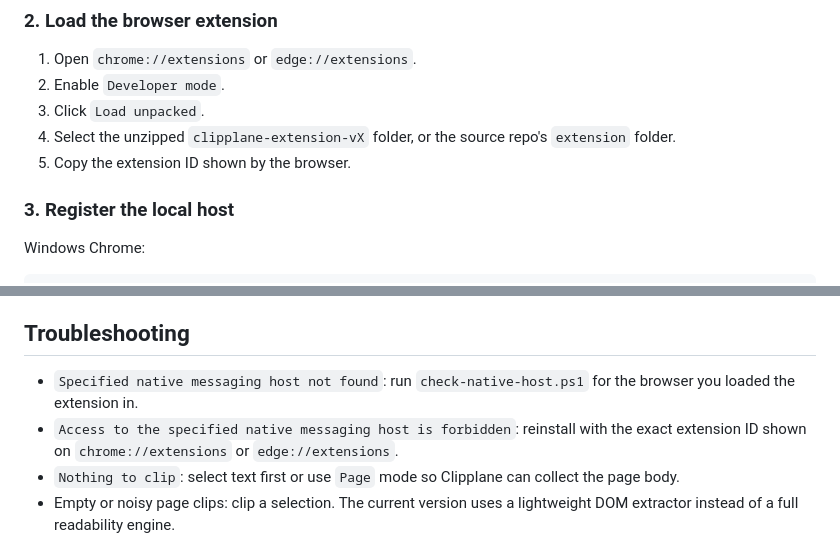
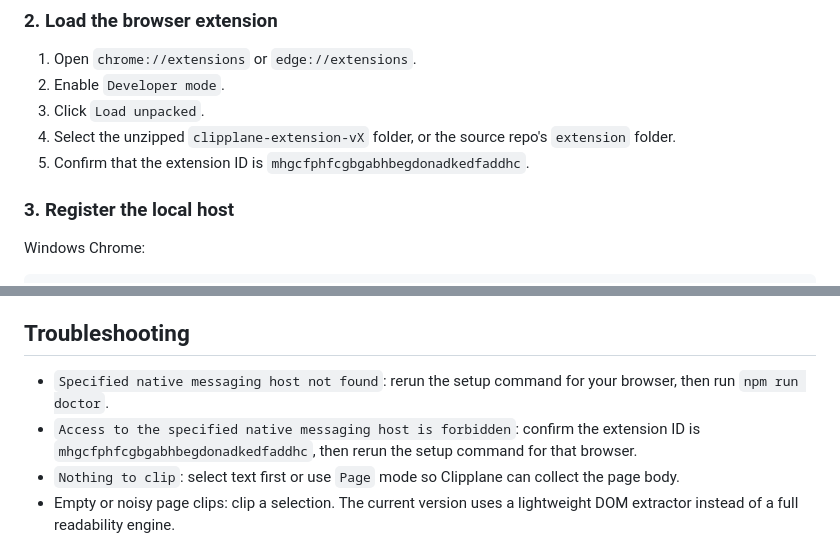
Before and after one commit to KKenny0/Clipplane, a Markdown page: README.en.md, 2 parts joined by grey strips. Drawn GitHub-style.

```diff
--- a/README.en.md
+++ b/README.en.md
@@ -50,7 +50,7 @@ If you are running directly from the Git repo, run the same commands from the re
 2. Enable `Developer mode`.
 3. Click `Load unpacked`.
 4. Select the unzipped `clipplane-extension-vX` folder, or the source repo's `extension` folder.
-5. Copy the extension ID shown by the browser.
+5. Confirm that the extension ID is `mhgcfphfcgbgabhbegdonadkedfaddhc`.
 
 ### 3. Register the local host
 
@@ -241,8 +251,8 @@ Clipplane does not watch the clipboard, does not upload data by default, and doe
 
 ## Troubleshooting
 
-- `Specified native messaging host not found`: run `check-native-host.ps1` for the browser you loaded the extension in.
-- `Access to the specified native messaging host is forbidden`: reinstall with the exact extension ID shown on `chrome://extensions` or `edge://extensions`.
+- `Specified native messaging host not found`: rerun the setup command for your browser, then run `npm run doctor`.
+- `Access to the specified native messaging host is forbidden`: confirm the extension ID is `mhgcfphfcgbgabhbegdonadkedfaddhc`, then rerun the setup command for that browser.
 - `Nothing to clip`: select text first or use `Page` mode so Clipplane can collect the page body.
 - Empty or noisy page clips: clip a selection. The current version uses a lightweight DOM extractor instead of a full readability engine.
 
```
Also changed, not shown: other parts of README.en.md (+21 -11 lines), HANDOFF.md (added, +266 -0 lines), README.md (+24 -14 lines).
